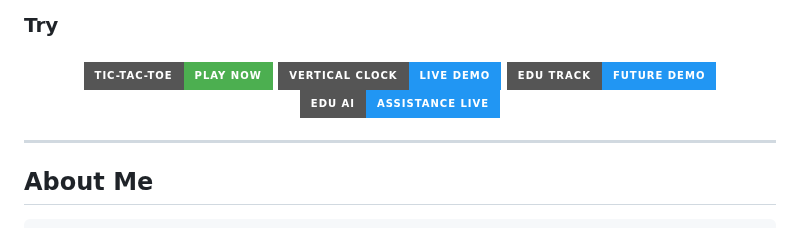
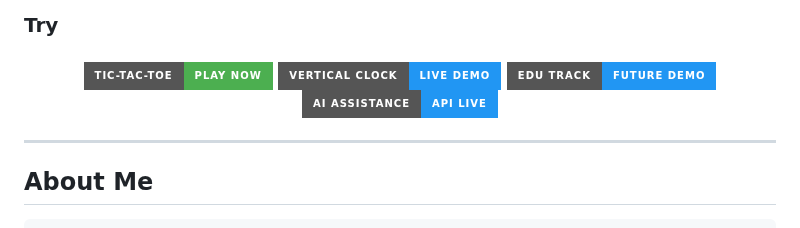
Before and after one commit to adhikary-dipankar/adhikary-dipankar, a Markdown page: README.md, the part around the change. GitHub-like rendering; badges without logos.

```diff
--- a/README.md
+++ b/README.md
@@ -24,7 +24,7 @@
     <img src="https://img.shields.io/badge/Edu%20Track-Future%20Demo-2196F3?style=for-the-badge&logoColor=white" />
   </a>
   <a href="https://aiassistantapi.onrender.com/" target="_blank">
-    <img src="https://img.shields.io/badge/Edu%20Ai-Assistance%20Live-2196F3?style=for-the-badge&logoColor=white" />
+    <img src="https://img.shields.io/badge/AI%20Assistance-API%20Live-2196F3?style=for-the-badge&logoColor=white" />
   </a>
 </h4>
 
```
